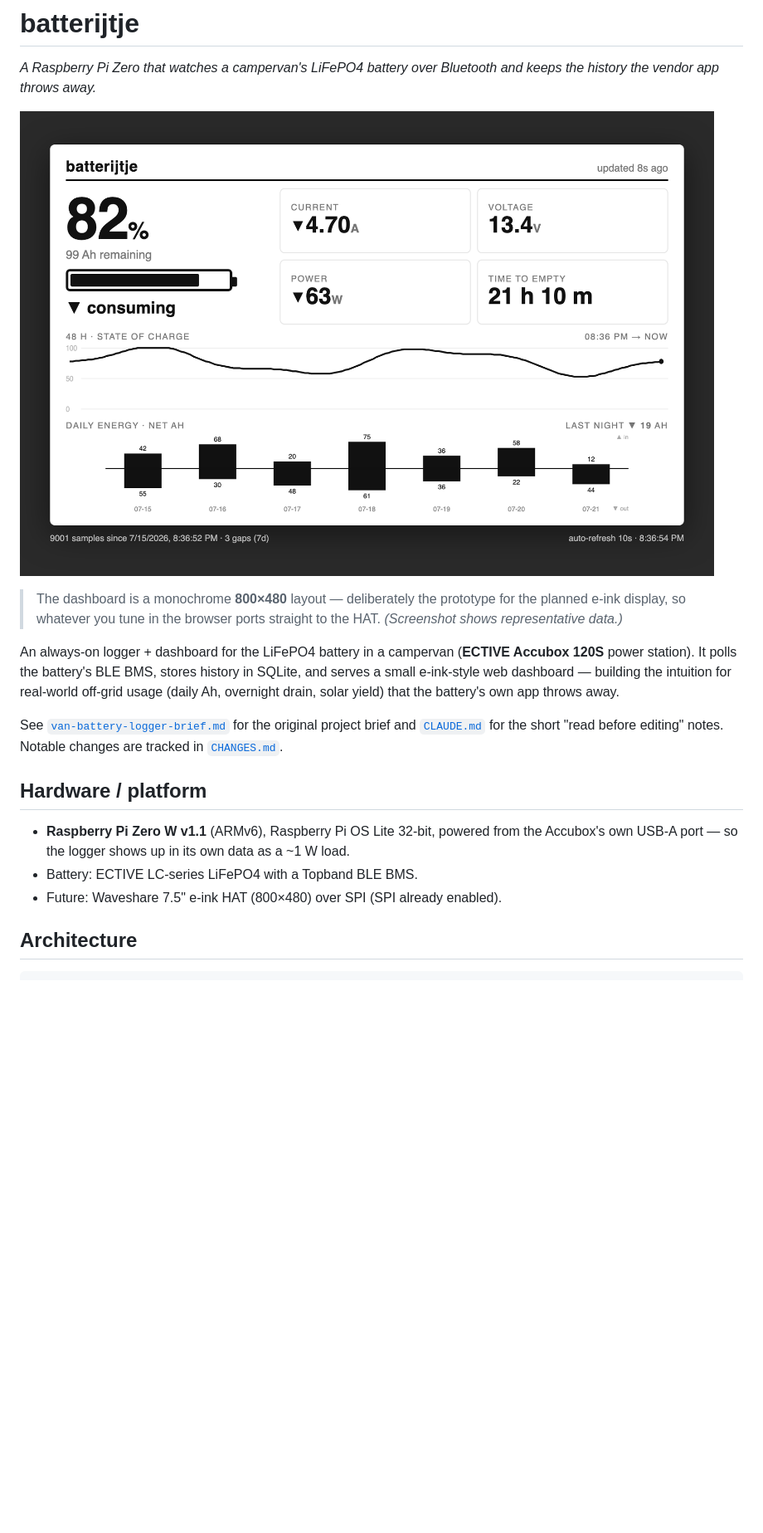
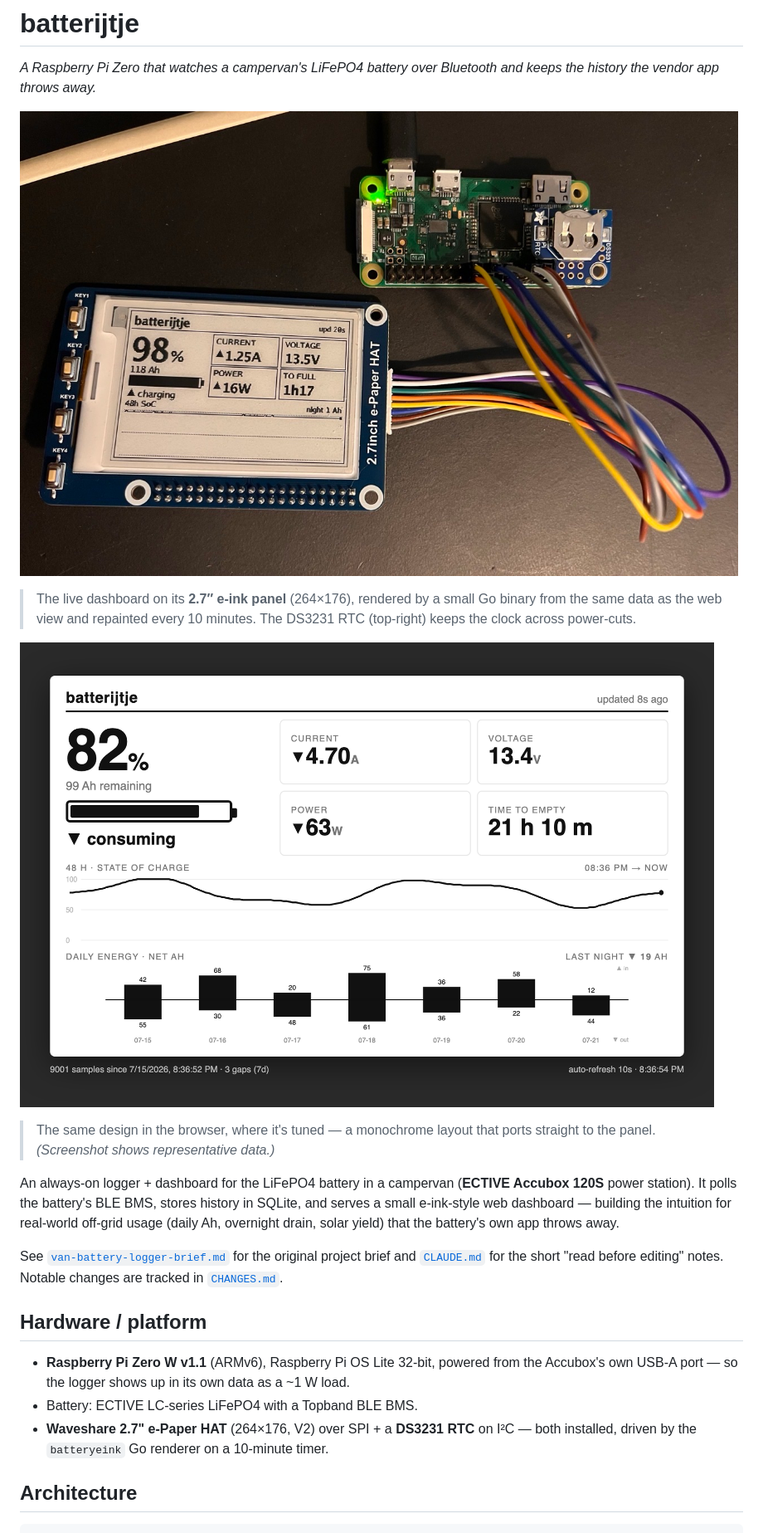
Before and after one commit to janwijbrand/batterylogger, a Markdown page: README.md, the part around the change. Shown at 83% size. Drawn GitHub-style; pictures changed too: docs/dashboard-eink.jpg (added); blank space fills up the shorter version.

Commit message:
docs: add a hero photo of the e-ink dashboard on real hardware
Showcase the current state — the 2.7" e-Paper HAT + DS3231 RTC on the Pi
Zero, running the batteryeink Go renderer. Metadata-stripped, no GPS, no
network/identity info on screen (battery telemetry only). Also refresh the
"future e-ink" hardware note to reflect what's now installed.

Co-Authored-By: Claude Opus 4.8 <noreply@anthropic.com>

```diff
--- a/README.md
+++ b/README.md
@@ -3,11 +3,16 @@
 *A Raspberry Pi Zero that watches a campervan's LiFePO4 battery over Bluetooth
 and keeps the history the vendor app throws away.*
 
-![The batterijtje web dashboard](docs/dashboard.png)
+![batterijtje on a Raspberry Pi Zero W with a Waveshare 2.7-inch e-Paper HAT and a DS3231 RTC](docs/dashboard-eink.jpg)
 
-> The dashboard is a monochrome **800×480** layout — deliberately the prototype for
-> the planned e-ink display, so whatever you tune in the browser ports straight to the
-> HAT. *(Screenshot shows representative data.)*
+> The live dashboard on its **2.7″ e-ink panel** (264×176), rendered by a small Go
+> binary from the same data as the web view and repainted every 10 minutes. The
+> DS3231 RTC (top-right) keeps the clock across power-cuts.
+
+![The batterijtje browser dashboard](docs/dashboard.png)
+
+> The same design in the browser, where it's tuned — a monochrome layout that ports
+> straight to the panel. *(Screenshot shows representative data.)*
 
 An always-on logger + dashboard for the LiFePO4 battery in a campervan
 (**ECTIVE Accubox 120S** power station). It polls the battery's BLE BMS, stores
@@ -24,7 +29,8 @@ Notable changes are tracked in [`CHANGES.md`](CHANGES.md).
 - **Raspberry Pi Zero W v1.1** (ARMv6), Raspberry Pi OS Lite 32-bit, powered from
   the Accubox's own USB-A port — so the logger shows up in its own data as a ~1 W load.
 - Battery: ECTIVE LC-series LiFePO4 with a Topband BLE BMS.
-- Future: Waveshare 7.5" e-ink HAT (800×480) over SPI (SPI already enabled).
+- **Waveshare 2.7" e-Paper HAT** (264×176, V2) over SPI + a **DS3231 RTC** on I²C —
+  both installed, driven by the `batteryeink` Go renderer on a 10-minute timer.
 
 ## Architecture
 
```
